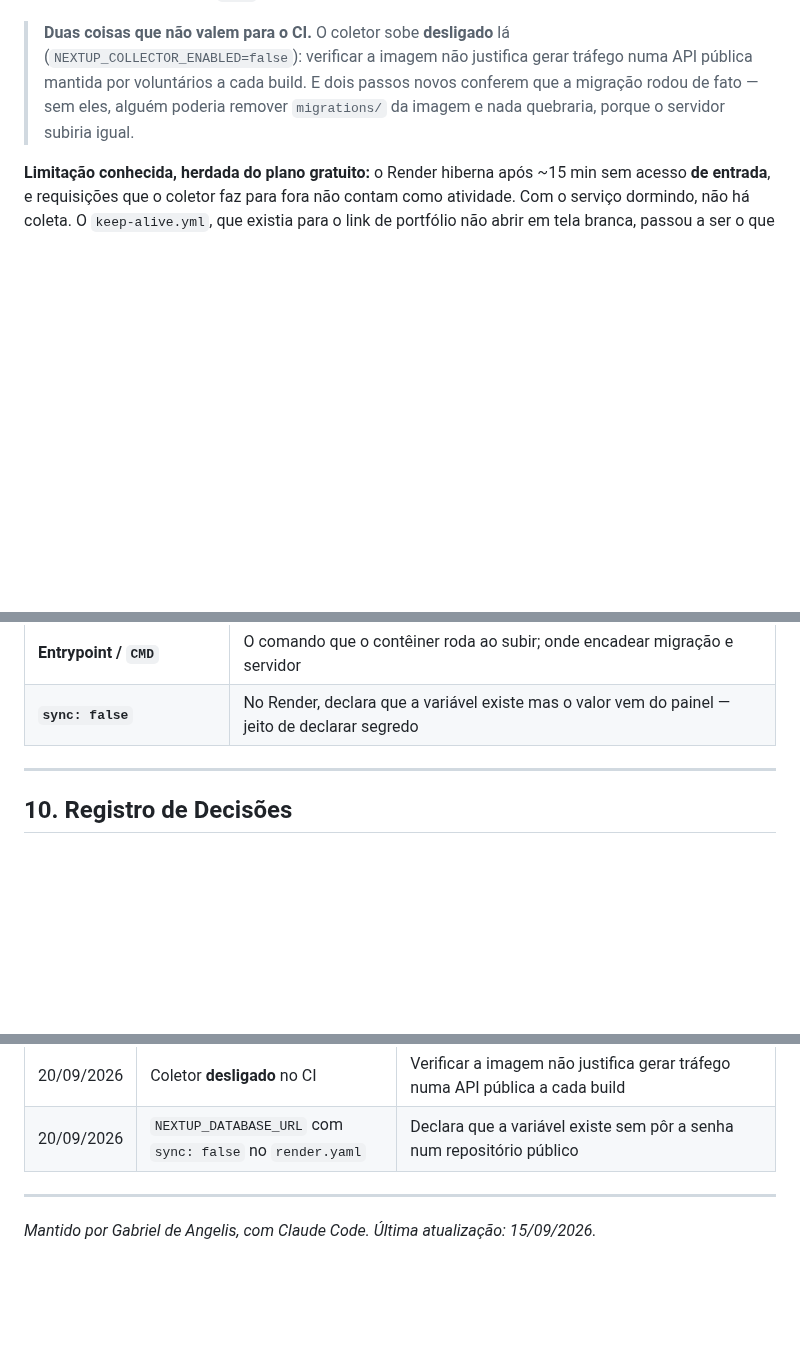
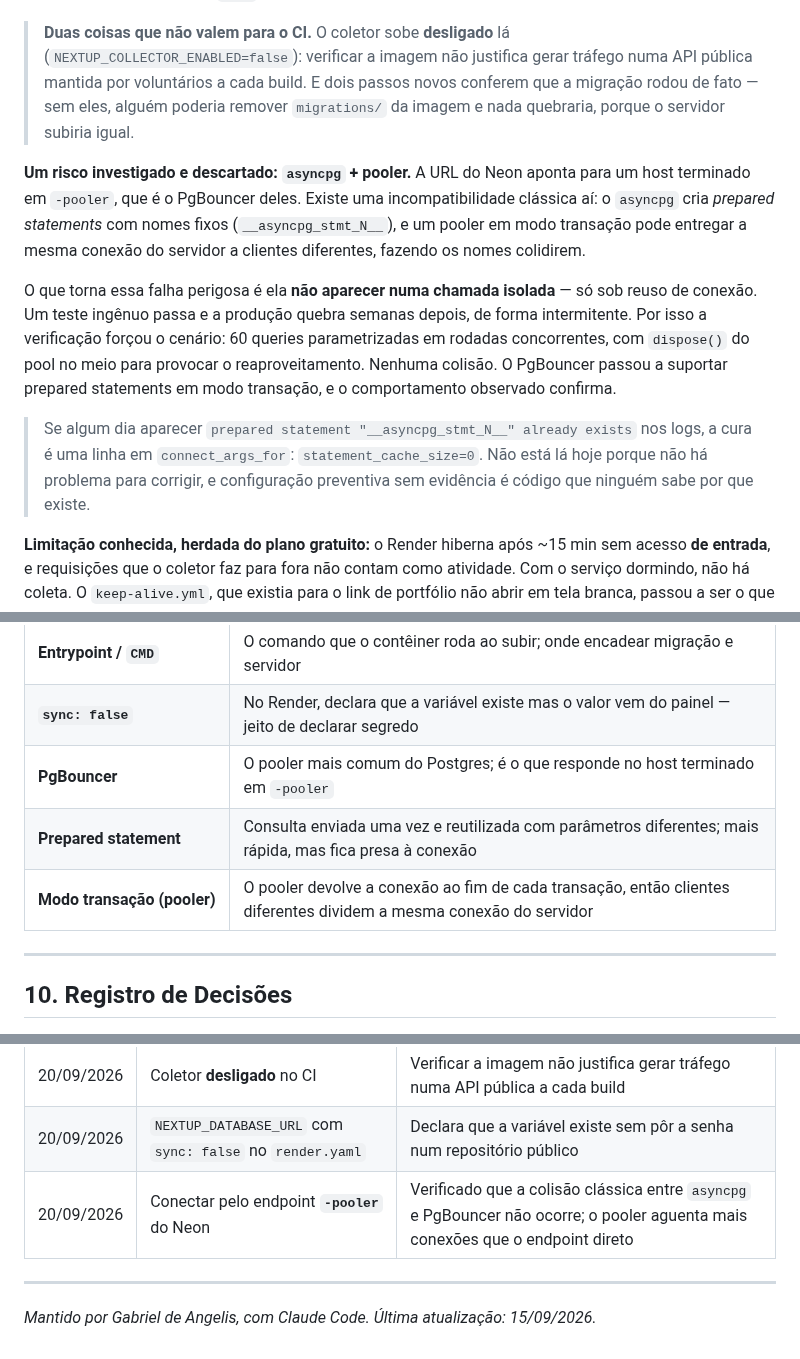
Before and after one commit to GabrielFDA7/nextup, a Markdown page: docs/PROJETO.md, 3 parts joined by grey strips. GitHub-like rendering; blank space fills up the shorter version.

```diff
--- a/docs/PROJETO.md
+++ b/docs/PROJETO.md
@@ -703,6 +703,24 @@ a posse de `/app`, senão o SQLite padrão do CI não poderia ser criado.
 > migração rodou de fato — sem eles, alguém poderia remover `migrations/` da imagem e nada
 > quebraria, porque o servidor subiria igual.
 
+**Um risco investigado e descartado: `asyncpg` + pooler.** A URL do Neon aponta para um
+host terminado em `-pooler`, que é o PgBouncer deles. Existe uma incompatibilidade
+clássica aí: o `asyncpg` cria *prepared statements* com nomes fixos
+(`__asyncpg_stmt_N__`), e um pooler em modo transação pode entregar a mesma conexão do
+servidor a clientes diferentes, fazendo os nomes colidirem.
+
+O que torna essa falha perigosa é ela **não aparecer numa chamada isolada** — só sob
+reuso de conexão. Um teste ingênuo passa e a produção quebra semanas depois, de forma
+intermitente. Por isso a verificação forçou o cenário: 60 queries parametrizadas em
+rodadas concorrentes, com `dispose()` do pool no meio para provocar o reaproveitamento.
+Nenhuma colisão. O PgBouncer passou a suportar prepared statements em modo transação, e o
+comportamento observado confirma.
+
+> Se algum dia aparecer `prepared statement "__asyncpg_stmt_N__" already exists` nos logs,
+> a cura é uma linha em `connect_args_for`: `statement_cache_size=0`. Não está lá hoje
+> porque não há problema para corrigir, e configuração preventiva sem evidência é código
+> que ninguém sabe por que existe.
+
 **Limitação conhecida, herdada do plano gratuito:** o Render hiberna após ~15 min sem
 acesso **de entrada**, e requisições que o coletor faz para fora não contam como
 atividade. Com o serviço dormindo, não há coleta. O `keep-alive.yml`, que existia para o
@@ -827,6 +845,9 @@ Conceitos novos, registrados conforme aparecem no projeto.
 | **Idempotência** | Repetir a operação não muda o resultado — é o que a unicidade dá ao coletor |
 | **Entrypoint / `CMD`** | O comando que o contêiner roda ao subir; onde encadear migração e servidor |
 | **`sync: false`** | No Render, declara que a variável existe mas o valor vem do painel — jeito de declarar segredo |
+| **PgBouncer** | O pooler mais comum do Postgres; é o que responde no host terminado em `-pooler` |
+| **Prepared statement** | Consulta enviada uma vez e reutilizada com parâmetros diferentes; mais rápida, mas fica presa à conexão |
+| **Modo transação (pooler)** | O pooler devolve a conexão ao fim de cada transação, então clientes diferentes dividem a mesma conexão do servidor |
 
 ---
 
@@ -914,6 +935,7 @@ Conceitos novos, registrados conforme aparecem no projeto.
 | 20/09/2026 | Migrações aplicadas no `CMD` do contêiner | Passo manual antes de cada deploy é passo que alguém esquece; com `&&`, migração ruim impede o servidor de subir |
 | 20/09/2026 | Coletor **desligado** no CI | Verificar a imagem não justifica gerar tráfego numa API pública a cada build |
 | 20/09/2026 | `NEXTUP_DATABASE_URL` com `sync: false` no `render.yaml` | Declara que a variável existe sem pôr a senha num repositório público |
+| 20/09/2026 | Conectar pelo endpoint **`-pooler`** do Neon | Verificado que a colisão clássica entre `asyncpg` e PgBouncer não ocorre; o pooler aguenta mais conexões que o endpoint direto |
 
 ---
 
```
Also changed, not shown: docs/PROMPTS.md (+30 -0 lines).
